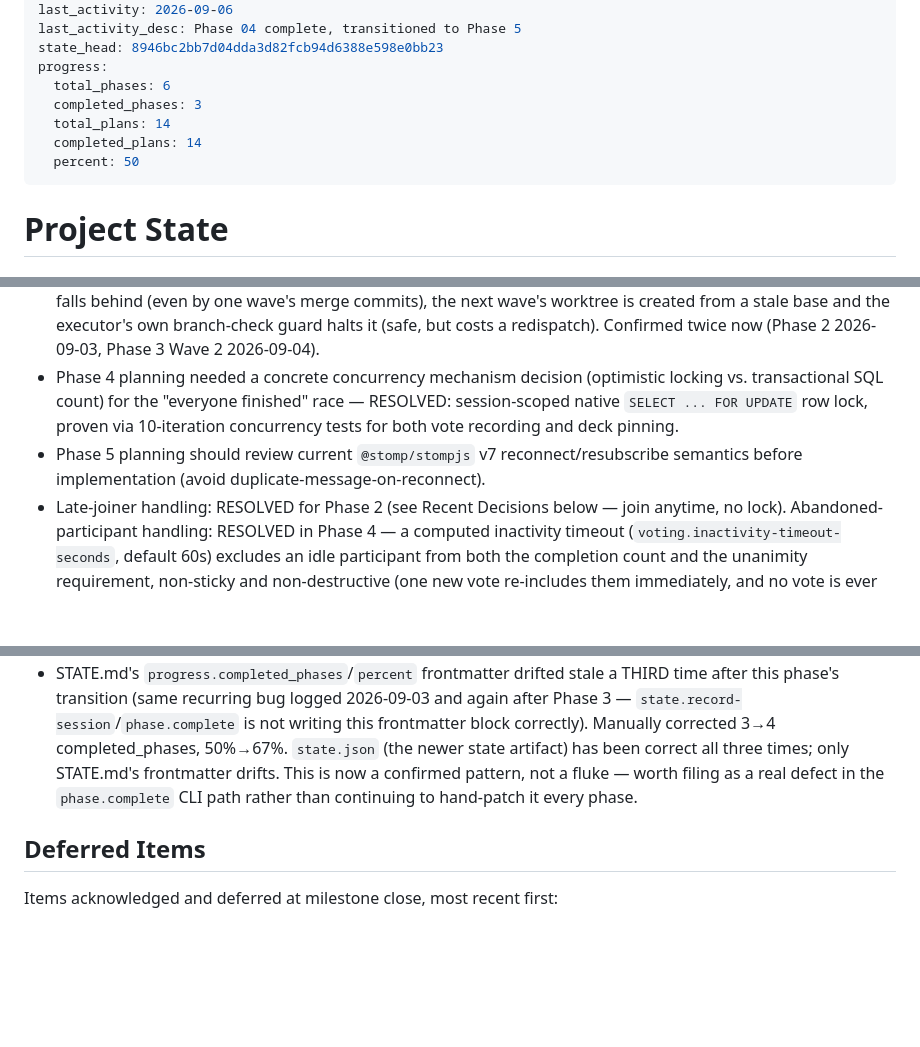
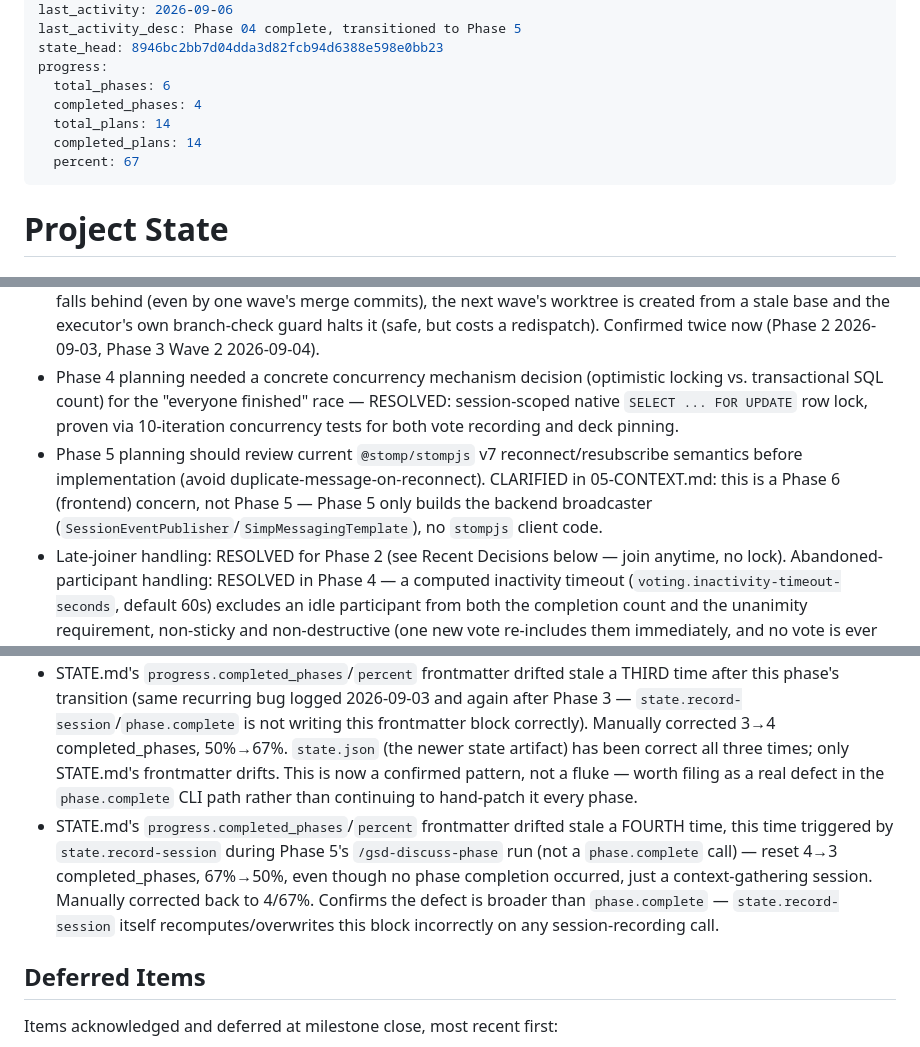
Before and after one commit to Singheskan/muvimatchr, a Markdown page: .planning/STATE.md, 3 parts joined by grey strips. Rendered like a GitHub page; blank space fills up the shorter version.

Commit message:
docs(state): fix recurring progress frontmatter drift after phase 5 discuss
state.record-session reset completed_phases/percent to pre-Phase-4 values
during context gathering (not a phase.complete call) -- same bug logged
after Phases 2-4, now confirmed to trigger on session-recording too, not
just phase completion.

Co-Authored-By: Claude Sonnet 5 <noreply@anthropic.com>
Claude-Session: https://claude.ai/code/session_01BwdJV7MFjJnP5mBLsADDjZ

```diff
--- a/.planning/STATE.md
+++ b/.planning/STATE.md
@@ -10,10 +10,10 @@ last_activity_desc: Phase 04 complete, transitioned to Phase 5
 state_head: 8946bc2bb7d04dda3d82fcb94d6388e598e0bb23
 progress:
   total_phases: 6
-  completed_phases: 3
+  completed_phases: 4
   total_plans: 14
   completed_plans: 14
-  percent: 50
+  percent: 67
 ---
 
 # Project State
@@ -124,13 +124,14 @@ None yet.
 - Environment quirk (this dev machine): `./gradlew` needs `JAVA_HOME=/Users/psrg/Library/Java/JavaVirtualMachines/corretto-21.0.4/Contents/Home` exported (Gradle 8.14.3's daemon can't launch on the machine's default JDK 25). Any test touching Testcontainers additionally needs `DOCKER_HOST=unix:///Users/psrg/.colima/default/docker.sock` (Colima's non-standard socket path — the non-interactive shell used for orchestration doesn't inherit Colima's shell hook) and `TESTCONTAINERS_RYUK_DISABLED=true` (Ryuk's reaper container fails to start under Colima on this machine). Not fixed in committed config (machine-specific paths); export before every `./gradlew` invocation. Note: spawned executor/reviewer subagents' own shell context has not needed these exports — only the orchestrator's direct `./gradlew` calls between waves have.
 - Multi-wave phase execution: `git push origin main` after **every** wave's merge, not just once before dispatch. Claude Code's `isolation="worktree"` forks each new worktree from `origin/HEAD`, not live local HEAD — if origin falls behind (even by one wave's merge commits), the next wave's worktree is created from a stale base and the executor's own branch-check guard halts it (safe, but costs a redispatch). Confirmed twice now (Phase 2 2026-09-03, Phase 3 Wave 2 2026-09-04).
 - Phase 4 planning needed a concrete concurrency mechanism decision (optimistic locking vs. transactional SQL count) for the "everyone finished" race — RESOLVED: session-scoped native `SELECT ... FOR UPDATE` row lock, proven via 10-iteration concurrency tests for both vote recording and deck pinning.
-- Phase 5 planning should review current `@stomp/stompjs` v7 reconnect/resubscribe semantics before implementation (avoid duplicate-message-on-reconnect).
+- Phase 5 planning should review current `@stomp/stompjs` v7 reconnect/resubscribe semantics before implementation (avoid duplicate-message-on-reconnect). CLARIFIED in 05-CONTEXT.md: this is a Phase 6 (frontend) concern, not Phase 5 — Phase 5 only builds the backend broadcaster (`SessionEventPublisher`/`SimpMessagingTemplate`), no `stompjs` client code.
 - Late-joiner handling: RESOLVED for Phase 2 (see Recent Decisions below — join anytime, no lock). Abandoned-participant handling: RESOLVED in Phase 4 — a computed inactivity timeout (`voting.inactivity-timeout-seconds`, default 60s) excludes an idle participant from both the completion count and the unanimity requirement, non-sticky and non-destructive (one new vote re-includes them immediately, and no vote is ever deleted or discounted).
 - [Phase 04 code review, closed — see 04-REVIEW.md/04-REVIEW-FIX.md]: code review found a Critical race in `SessionService.pinDeck` (no row lock, unlike `VoteService.recordVote`) plus 3 related warnings; all fixed and re-verified. During human verification of those fixes, the orchestrator itself found and fixed 2 further regressions the fixer's static-only pass couldn't catch by executing the suite: the CR-01 fix had hardcoded the deck response's `stale` flag to `false` (broke the outage-fallback test — restored `stale = result.stale`), and the new `DeckPinConcurrencyTest` compared raw JSON strings across a Postgres `jsonb` round-trip (which does not preserve object-key order/whitespace) — fixed to compare parsed movie lists. Lesson for future phases: a code-fixer's Tier-1-only (static re-read) verification is not a substitute for actually running the test suite — schedule that as a required step whenever a fix pass runs in an environment that can't execute Gradle/Testcontainers itself.
 - [Phase 02 code review, advisory/non-blocking — see 02-REVIEW.md]: `V4__add_participant_token.sql` adds `token_hash NOT NULL` with no `DEFAULT` (fine now, fragile if any environment ever seeds participant rows before this migration runs); join-code lookup is case-sensitive with no normalization (a lowercased valid code 404s); no rate limiting on the join endpoint (the 6-char join code, ~1.07B combinations, is the sole access control for a session); the raw bearer token is embedded in the `resumeUrl` query string (already an accepted risk in the phase's threat model, re-flagged since URL-embedded secrets leak via history/referrer/logs). None block Phase 2; worth revisiting before a public deploy (Phase 6+ hosting).
 - [Phase 02 verification]: ROADMAP Phase 2 success criterion 4's vote-attribution clause ("votes they already cast are still attributed to them") is an intentional deferral to Phase 4 — no voting exists yet (out of scope per 02-CONTEXT.md). Phase 2 proves the stable participant identity Phase 4's participant-keyed votes will depend on; this is not a gap.
 - [Phase 03 security, accepted risks — see 03-SECURITY.md]: no rate limiting anywhere in the app yet (same open item as Phase 2's join endpoint — revisit both together before a public deploy); no participant-attributed audit trail for filter changes (deliberate, D-02); TMDB API token has no startup-time presence check (app boots fine with it unset, only fails on first real deck request). None block Phase 3; all accepted with rationale in the security log.
 - STATE.md's `progress.completed_phases`/`percent` frontmatter drifted stale a THIRD time after this phase's transition (same recurring bug logged 2026-09-03 and again after Phase 3 — `state.record-session`/`phase.complete` is not writing this frontmatter block correctly). Manually corrected 3→4 completed_phases, 50%→67%. `state.json` (the newer state artifact) has been correct all three times; only STATE.md's frontmatter drifts. This is now a confirmed pattern, not a fluke — worth filing as a real defect in the `phase.complete` CLI path rather than continuing to hand-patch it every phase.
+- STATE.md's `progress.completed_phases`/`percent` frontmatter drifted stale a FOURTH time, this time triggered by `state.record-session` during Phase 5's `/gsd-discuss-phase` run (not a `phase.complete` call) — reset 4→3 completed_phases, 67%→50%, even though no phase completion occurred, just a context-gathering session. Manually corrected back to 4/67%. Confirms the defect is broader than `phase.complete` — `state.record-session` itself recomputes/overwrites this block incorrectly on any session-recording call.
 
 ## Deferred Items
 
```
